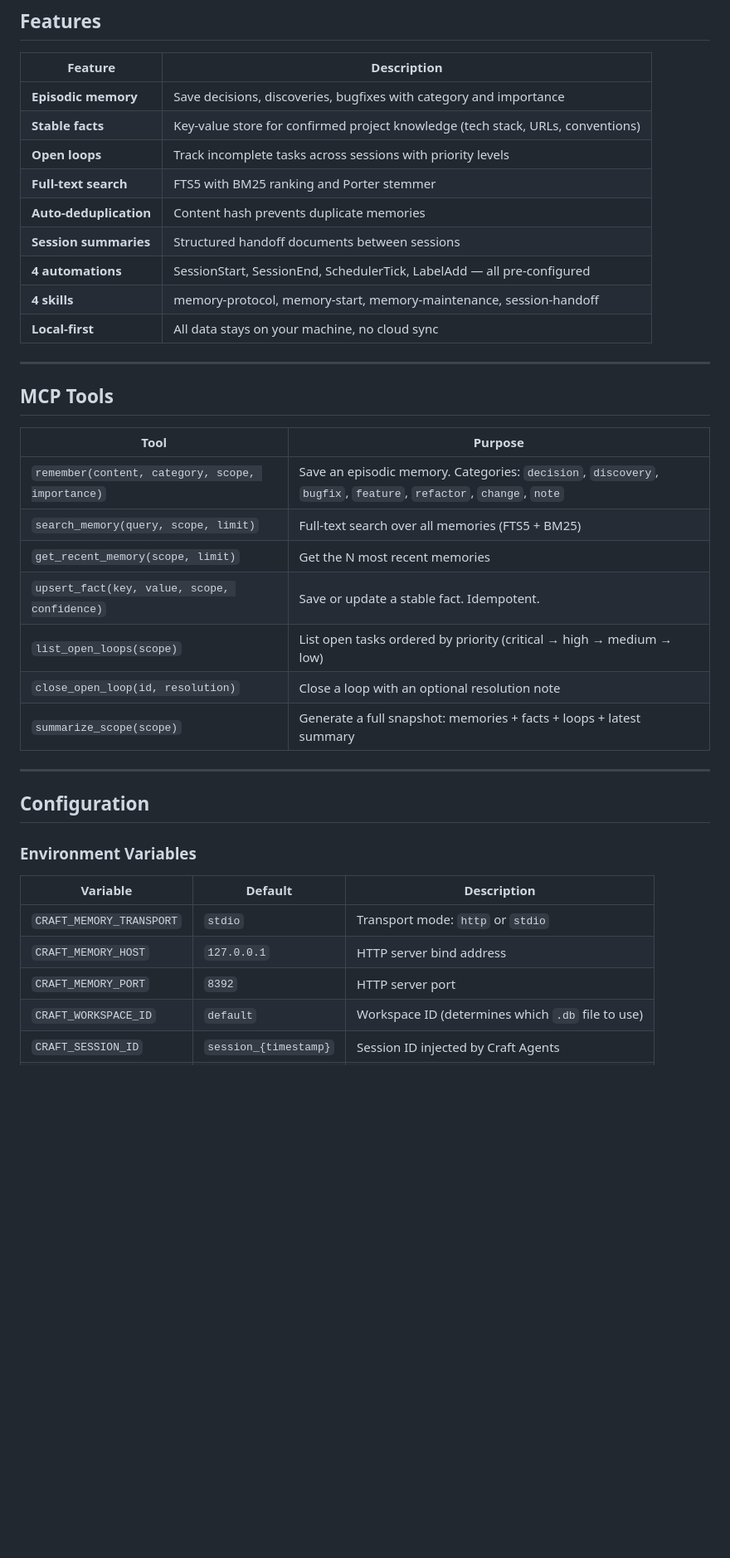
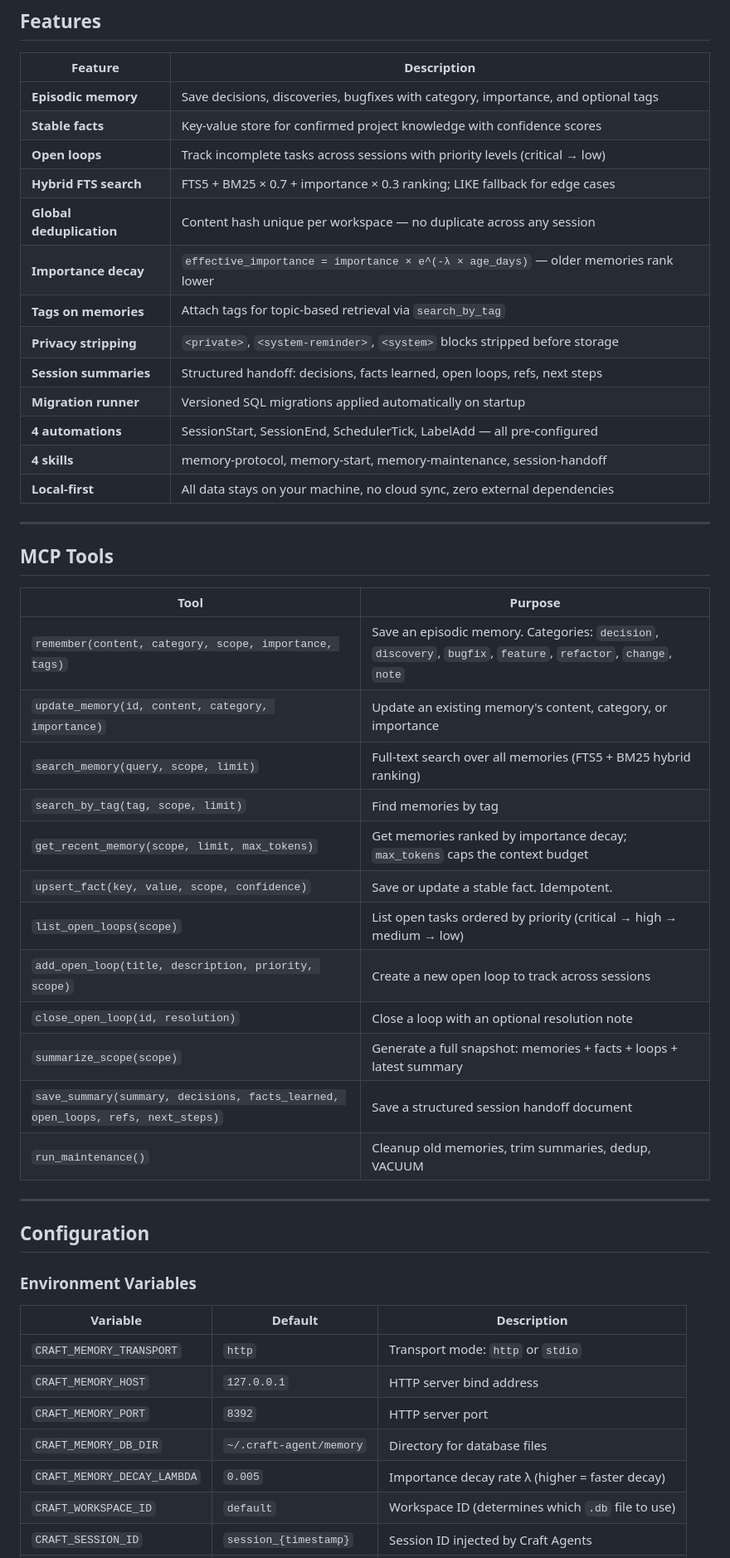
Before and after one commit to matrixNeo76/craft-memory, a Markdown page: README.md, the part around one of its changes. Shown at 83% size. Rendered like a GitHub page; blank space fills up the shorter version.

Commit message:
docs: update README to reflect Phase 8 and Phase 9 changes
- MCP Tools: add 5 new tools (add_open_loop, search_by_tag, run_maintenance,
  save_summary, update_memory); update signatures (tags, max_tokens)
- Features: add tags, importance decay, privacy stripping, migration runner,
  global dedup
- Env vars: fix CRAFT_MEMORY_TRANSPORT default (http not stdio); add
  CRAFT_MEMORY_DB_DIR and CRAFT_MEMORY_DECAY_LAMBDA
- Project structure: add migrations/ dir, fix tool count (7→12), update ADR count
- Transport Modes: fix stdio default description

Co-Authored-By: Craft Agent <agents-noreply@craft.do>

```diff
--- a/README.md
+++ b/README.md
@@ -91,15 +91,19 @@ The SessionStart automation will run `craft-memory ensure` automatically at the
 
 | Feature | Description |
 |---------|-------------|
-| **Episodic memory** | Save decisions, discoveries, bugfixes with category and importance |
-| **Stable facts** | Key-value store for confirmed project knowledge (tech stack, URLs, conventions) |
-| **Open loops** | Track incomplete tasks across sessions with priority levels |
-| **Full-text search** | FTS5 with BM25 ranking and Porter stemmer |
-| **Auto-deduplication** | Content hash prevents duplicate memories |
-| **Session summaries** | Structured handoff documents between sessions |
+| **Episodic memory** | Save decisions, discoveries, bugfixes with category, importance, and optional tags |
+| **Stable facts** | Key-value store for confirmed project knowledge with confidence scores |
+| **Open loops** | Track incomplete tasks across sessions with priority levels (critical → low) |
+| **Hybrid FTS search** | FTS5 + BM25 × 0.7 + importance × 0.3 ranking; LIKE fallback for edge cases |
+| **Global deduplication** | Content hash unique per workspace — no duplicate across any session |
+| **Importance decay** | `effective_importance = importance × e^(-λ × age_days)` — older memories rank lower |
+| **Tags on memories** | Attach tags for topic-based retrieval via `search_by_tag` |
+| **Privacy stripping** | `<private>`, `<system-reminder>`, `<system>` blocks stripped before storage |
+| **Session summaries** | Structured handoff: decisions, facts learned, open loops, refs, next steps |
+| **Migration runner** | Versioned SQL migrations applied automatically on startup |
 | **4 automations** | SessionStart, SessionEnd, SchedulerTick, LabelAdd — all pre-configured |
 | **4 skills** | memory-protocol, memory-start, memory-maintenance, session-handoff |
-| **Local-first** | All data stays on your machine, no cloud sync |
+| **Local-first** | All data stays on your machine, no cloud sync, zero external dependencies |
 
 ---
 
@@ -107,13 +111,18 @@ The SessionStart automation will run `craft-memory ensure` automatically at the
 
 | Tool | Purpose |
 |------|---------|
-| `remember(content, category, scope, importance)` | Save an episodic memory. Categories: `decision`, `discovery`, `bugfix`, `feature`, `refactor`, `change`, `note` |
-| `search_memory(query, scope, limit)` | Full-text search over all memories (FTS5 + BM25) |
-| `get_recent_memory(scope, limit)` | Get the N most recent memories |
+| `remember(content, category, scope, importance, tags)` | Save an episodic memory. Categories: `decision`, `discovery`, `bugfix`, `feature`, `refactor`, `change`, `note` |
+| `update_memory(id, content, category, importance)` | Update an existing memory's content, category, or importance |
+| `search_memory(query, scope, limit)` | Full-text search over all memories (FTS5 + BM25 hybrid ranking) |
+| `search_by_tag(tag, scope, limit)` | Find memories by tag |
+| `get_recent_memory(scope, limit, max_tokens)` | Get memories ranked by importance decay; `max_tokens` caps the context budget |
 | `upsert_fact(key, value, scope, confidence)` | Save or update a stable fact. Idempotent. |
 | `list_open_loops(scope)` | List open tasks ordered by priority (critical → high → medium → low) |
+| `add_open_loop(title, description, priority, scope)` | Create a new open loop to track across sessions |
 | `close_open_loop(id, resolution)` | Close a loop with an optional resolution note |
 | `summarize_scope(scope)` | Generate a full snapshot: memories + facts + loops + latest summary |
+| `save_summary(summary, decisions, facts_learned, open_loops, refs, next_steps)` | Save a structured session handoff document |
+| `run_maintenance()` | Cleanup old memories, trim summaries, dedup, VACUUM |
 
 ---
 
@@ -123,9 +132,11 @@ The SessionStart automation will run `craft-memory ensure` automatically at the
 
 | Variable | Default | Description |
 |----------|---------|-------------|
-| `CRAFT_MEMORY_TRANSPORT` | `stdio` | Transport mode: `http` or `stdio` |
+| `CRAFT_MEMORY_TRANSPORT` | `http` | Transport mode: `http` or `stdio` |
 | `CRAFT_MEMORY_HOST` | `127.0.0.1` | HTTP server bind address |
 | `CRAFT_MEMORY_PORT` | `8392` | HTTP server port |
+| `CRAFT_MEMORY_DB_DIR` | `~/.craft-agent/memory` | Directory for database files |
+| `CRAFT_MEMORY_DECAY_LAMBDA` | `0.005` | Importance decay rate λ (higher = faster decay) |
 | `CRAFT_WORKSPACE_ID` | `default` | Workspace ID (determines which `.db` file to use) |
 | `CRAFT_SESSION_ID` | `session_{timestamp}` | Session ID injected by Craft Agents |
 | `CRAFT_MEMORY_HOME` | `~/craft-memory` | Path to the craft-memory installation |
```
Also changed, not shown: other parts of README.md (+8 -7 lines).
